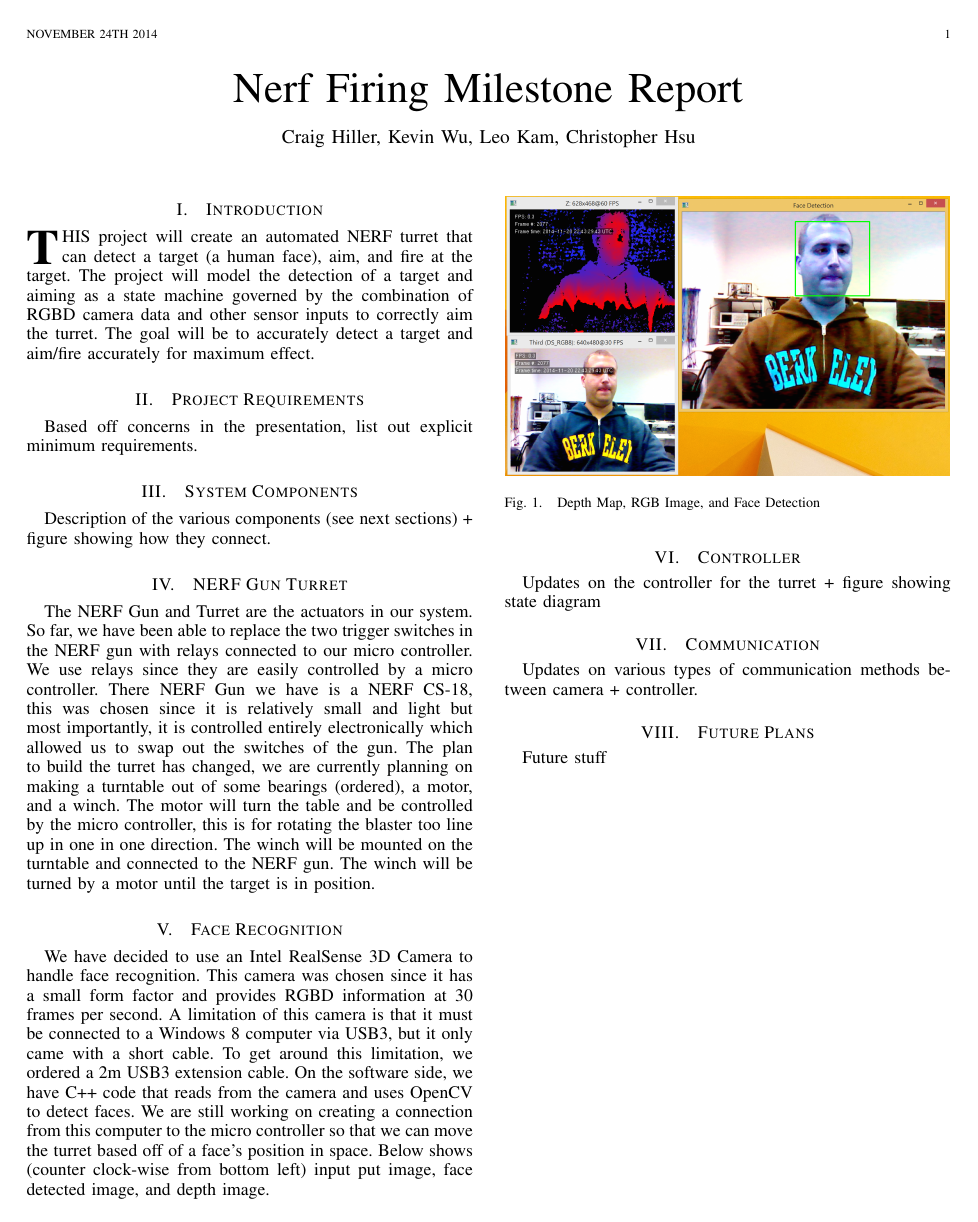
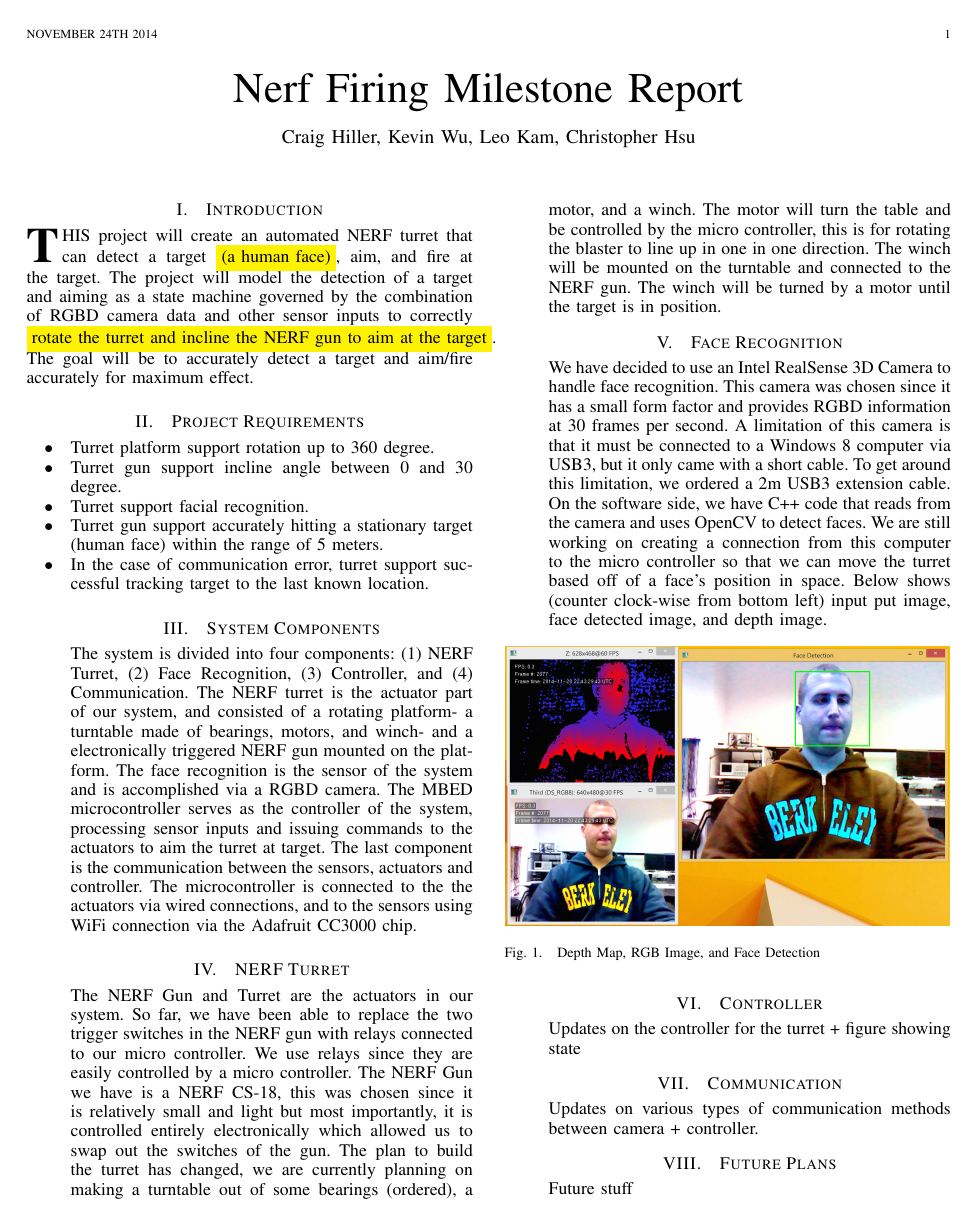
Before and after one commit to impguard/face-shooter, a LaTeX paper (milestone/milestone.tex): the whole page. The pictures show the PDF file milestone/milestone.pdf that the author committed with the source.

Commit message:
Added system requirement and components. Fixed some spelling errors.

```diff
--- a/milestone/milestone.tex
+++ b/milestone/milestone.tex
@@ -359,19 +361,30 @@ Kevin~Wu,
 %
 % Here we have the typical use of a "T" for an initial drop letter
 % and "HIS" in caps to complete the first word.
-\IEEEPARstart{T}{his} project will create an automated NERF turret that can detect a target (a human face), aim, and fire at the target. The project will model the detection of a target and aiming as a state machine governed by the combination of RGBD camera data and other sensor inputs to correctly aim the turret. The goal will be to accurately detect a target and aim/fire accurately for maximum effect.
+\IEEEPARstart{T}{his} project will create an automated NERF turret that can detect a target \colorbox{yellow}{(a human face)}, aim, and fire at the target. The project will model the detection of a target and aiming as a state machine governed by the combination of RGBD camera data and other sensor inputs to correctly \colorbox{yellow}{rotate the turret and incline the NERF gun to aim at the target}. The goal will be to accurately detect a target and aim/fire accurately for maximum effect.
 
 \section{Project Requirements}
 
-Based off concerns in the presentation, list out explicit minimum requirements.
+\itemize{
+\item
+Turret platform support rotation up to 360 degree.
+\item
+Turret gun support incline angle between 0 and 30 degree.
+\item
+Turret support facial recognition.
+\item
+Turret gun support accurately hitting a stationary target (human face) within the range of 5 meters.
+\item
+In the case of communication error, turret support successful tracking target to the last known location.
+}
 
 \section{System Components}
 
-Description of the various components (see next sections) + figure showing how they connect.
+The system is divided into four components: (1) NERF Turret, (2) Face Recognition, (3) Controller, and (4) Communication. The NERF turret is the actuator part of our system, and consisted of a rotating platform- a turntable made of bearings, motors, and winch- and a electronically triggered NERF gun mounted on the platform. The face recognition is the sensor of the system and is accomplished via a RGBD camera. The MBED microcontroller serves as the controller of the system, processing sensor inputs and issuing commands to the actuators to aim the turret at target. The last component is the communication between the sensors, actuators and controller. The microcontroller is connected to the the actuators via wired connections, and to the sensors using WiFi connection via the Adafruit CC3000 chip.
 
-\section{NERF Gun Turret}
+\section{NERF Turret}
 
-The NERF Gun and Turret are the actuators in our system. So far, we have been able to replace the two trigger switches in the NERF gun with relays connected to our micro controller. We use relays since they are easily controlled by a micro controller. There NERF Gun we have is a NERF CS-18, this was chosen since it is relatively small and light but most importantly, it is controlled entirely electronically which allowed us to swap out the switches of the gun. The plan to build the turret has changed, we are currently planning on making a turntable out of some bearings (ordered), a motor, and a winch. The motor will turn the table and be controlled by the micro controller, this is for rotating the blaster too line up in one in one direction. The winch will be mounted on the turntable and connected to the NERF gun. The winch will be turned by a motor until the target is in position.
+The NERF Gun and Turret are the actuators in our system. So far, we have been able to replace the two trigger switches in the NERF gun with relays connected to our micro controller. We use relays since they are easily controlled by a micro controller. The NERF Gun we have is a NERF CS-18, this was chosen since it is relatively small and light but most importantly, it is controlled entirely electronically which allowed us to swap out the switches of the gun. The plan to build the turret has changed, we are currently planning on making a turntable out of some bearings (ordered), a motor, and a winch. The motor will turn the table and be controlled by the micro controller, this is for rotating the blaster to line up in one in one direction. The winch will be mounted on the turntable and connected to the NERF gun. The winch will be turned by a motor until the target is in position.
 
 \section{Face Recognition}
 We have decided to use an Intel RealSense 3D Camera to handle face recognition. This camera was chosen since it has a small form factor and provides RGBD information at 30 frames per second. A limitation of this camera is that it must be connected to a Windows 8 computer via USB3, but it only came with a short cable. To get around this limitation,  we ordered a 2m USB3 extension cable. On the software side, we have C++ code that reads from the camera and uses OpenCV to detect faces. We are still working on creating a connection from this computer to the micro controller so that we can move the turret based off of a face's position in space. Below shows (counter clock-wise from bottom left) input put image, face detected image, and depth image.
@@ -385,7 +398,7 @@ We have decided to use an Intel RealSense 3D Camera to handle face recognition.
 
 \section{Controller}
 
-Updates on the controller for the turret + figure showing state diagram
+Updates on the controller for the turret + figure showing state
 
 \section{Communication}
 
```
Also changed, not shown: milestone/milestone.pdf, milestone/milestone.tex (2 more changed lines).
